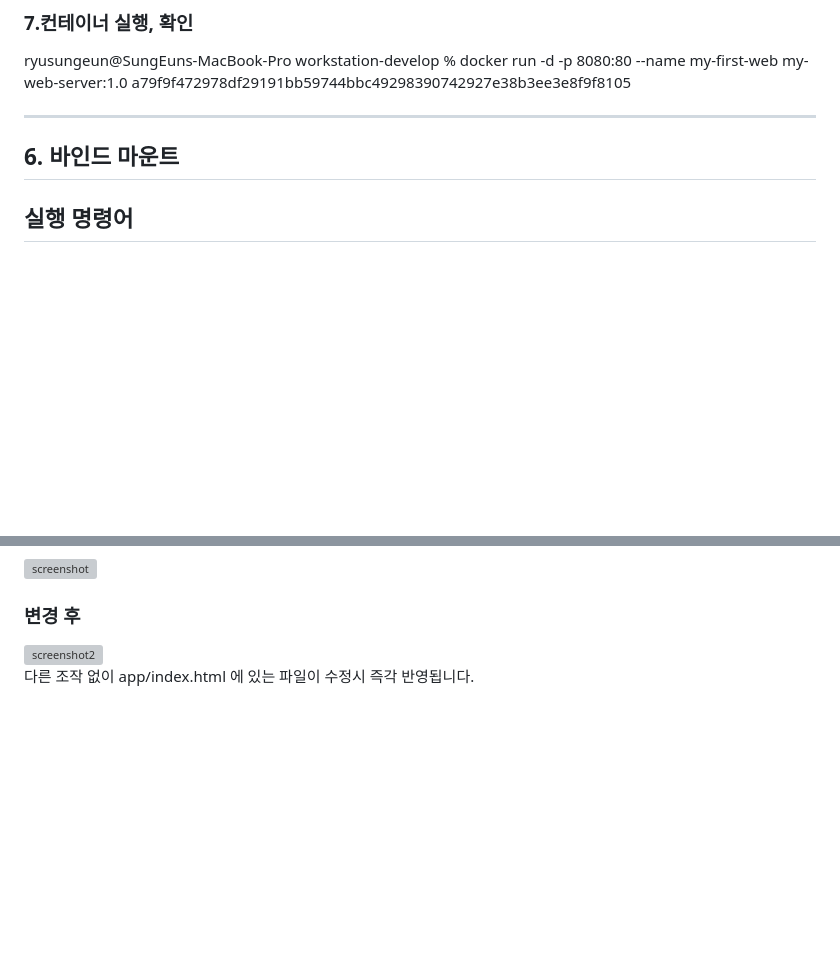
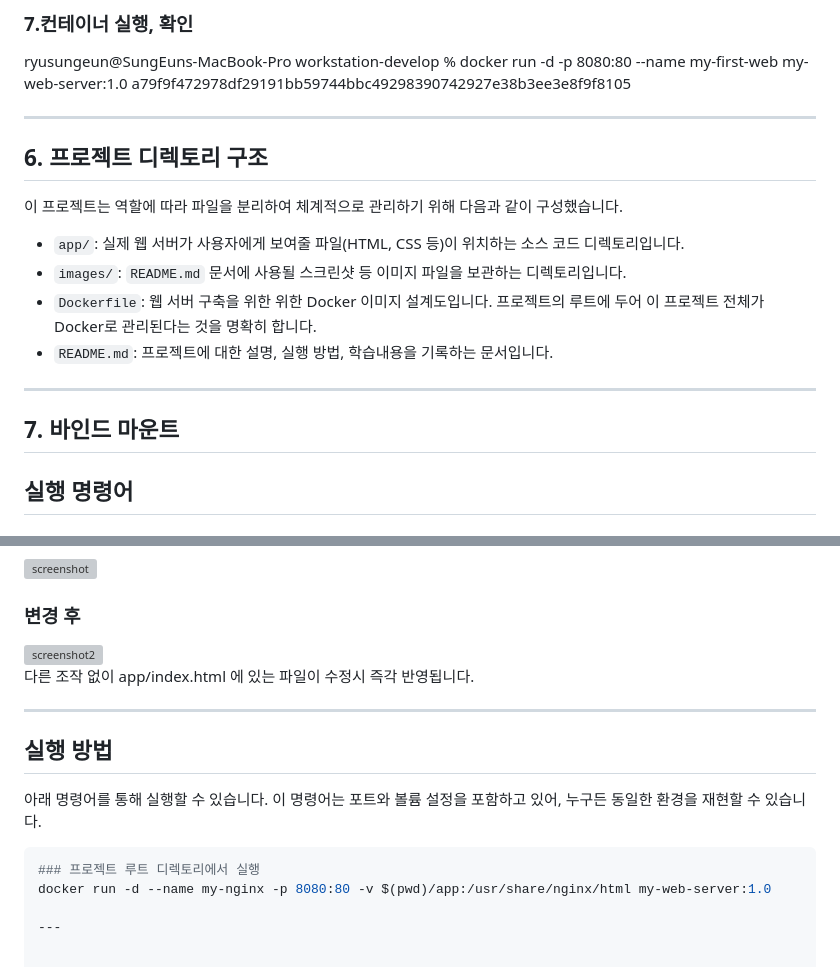
Before and after one commit to loader1017/workstation-develop, a Markdown page: README.md, 2 parts joined by grey strips. GitHub-like rendering; blank space fills up the shorter version; grey boxes are pictures that could not be loaded.

````diff
--- a/README.md
+++ b/README.md
@@ -273,8 +273,19 @@ a79f9f472978df29191bb59744bbc49298390742927e38b3ee3e8f9f8105
 
 ---
 
+## 6. 프로젝트 디렉토리 구조
 
-## 6. 바인드 마운트
+이 프로젝트는 역할에 따라 파일을 분리하여 체계적으로 관리하기 위해 다음과 같이 구성했습니다.
+
+-   `app/`: 실제 웹 서버가 사용자에게 보여줄 파일(HTML, CSS 등)이 위치하는 소스 코드 디렉토리입니다.
+-   `images/`: `README.md` 문서에 사용될 스크린샷 등 이미지 파일을 보관하는 디렉토리입니다.
+-   `Dockerfile`: 웹 서버 구축을 위한 위한 Docker 이미지 설계도입니다. 프로젝트의 루트에 두어 이 프로젝트 전체가 Docker로 관리된다는 것을 명확히 합니다.
+-   `README.md`: 프로젝트에 대한 설명, 실행 방법, 학습내용을 기록하는 문서입니다.
+
+---
+
+
+## 7. 바인드 마운트
 
 ## 실행 명령어
 
@@ -300,3 +311,15 @@ $ docker run -d -p 8080:80 \
 <img width="1512" height="982" alt="screenshot2" src="https://github.com/user-attachments/assets/1aa09026-6ff1-47cd-aba0-3574ba256d73" />
 
 다른 조작 없이 app/index.html 에 있는 파일이 수정시 즉각 반영됩니다.
+
+---
+
+## 실행 방법
+
+아래 명령어를 통해 실행할 수 있습니다. 이 명령어는 포트와 볼륨 설정을 포함하고 있어, 누구든 동일한 환경을 재현할 수 있습니다.
+
+```bash
+### 프로젝트 루트 디렉토리에서 실행
+docker run -d --name my-nginx -p 8080:80 -v $(pwd)/app:/usr/share/nginx/html my-web-server:1.0
+
+---
````
